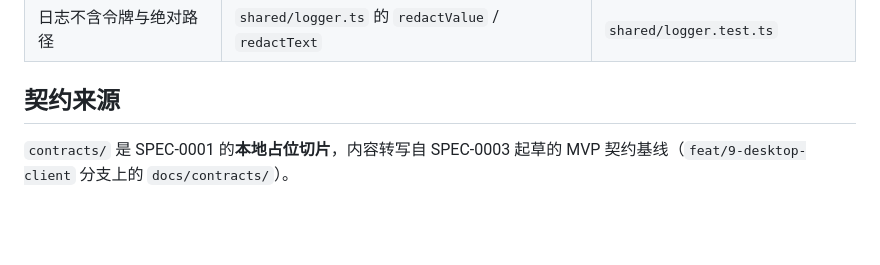
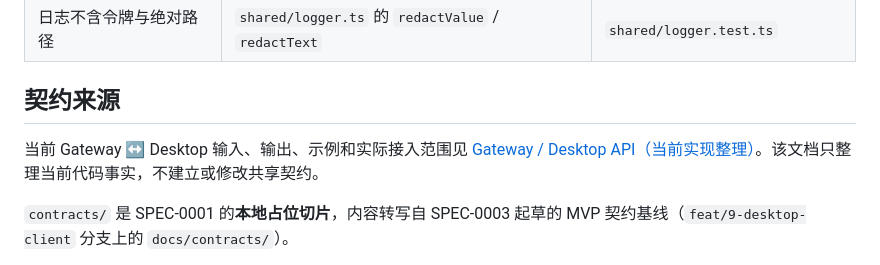
Before and after one commit to KevinHuo/LinxBox, a Markdown page: src/desktop/README.md, the part around the change. Drawn GitHub-style; blank space fills up the shorter version.

Commit message:
docs(api): 整理 Gateway 与 Desktop 双向接口

```diff
--- a/src/desktop/README.md
+++ b/src/desktop/README.md
@@ -78,6 +78,9 @@ node node_modules/.pnpm/electron@*/node_modules/electron/install.js
 | 日志不含令牌与绝对路径                              | `shared/logger.ts` 的 `redactValue` / `redactText`                                                           | `shared/logger.test.ts`                                        |
 
 ## 契约来源
+
+当前 Gateway ↔ Desktop 输入、输出、示例和实际接入范围见
+[Gateway / Desktop API（当前实现整理）](GATEWAY_API.md)。该文档只整理当前代码事实，不建立或修改共享契约。
 
 `contracts/` 是 SPEC-0001 的**本地占位切片**，内容转写自 SPEC-0003 起草的 MVP 契约基线（`feat/9-desktop-client` 分支上的 `docs/contracts/`）。
 
```
Also changed, not shown: src/desktop/GATEWAY_API.md (added, +529 -0 lines).
